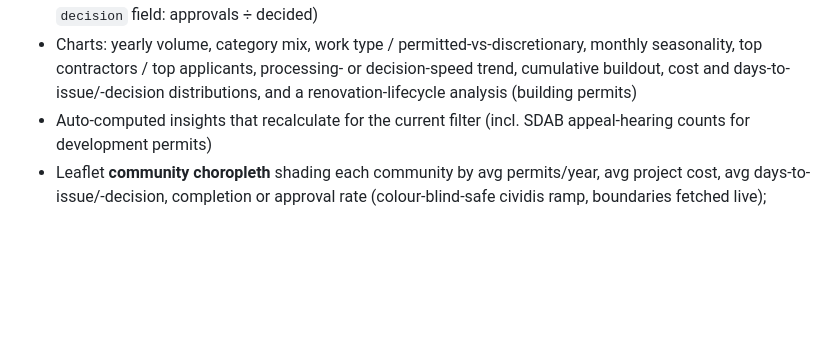
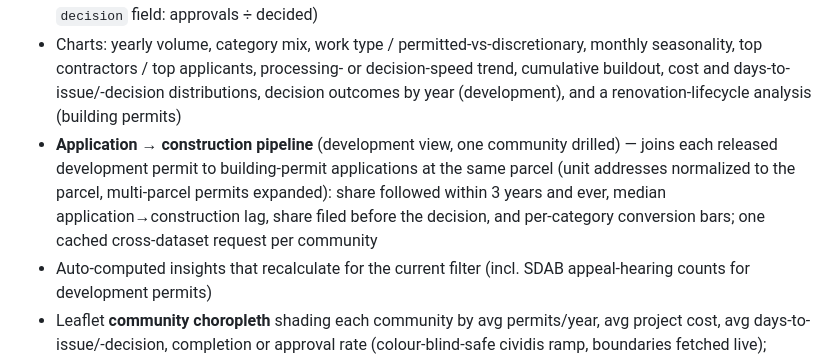
Before and after one commit to shepherd70/permit-explorer, a Markdown page: README.md, the part around the change. GitHub-like rendering; blank space fills up the shorter version.

Commit message:
docs: README pipeline bullet; tracker — task #35 shipped
Co-Authored-By: Claude Fable 5 <noreply@anthropic.com>
Claude-Session: https://claude.ai/code/session_01XTtW2zUsdoF79MjPQYgfPx

```diff
--- a/README.md
+++ b/README.md
@@ -30,7 +30,14 @@ file, no backend, served at the site root.
 - Charts: yearly volume, category mix, work type / permitted-vs-discretionary,
   monthly seasonality, top contractors / top applicants, processing- or
   decision-speed trend, cumulative buildout, cost and days-to-issue/-decision
-  distributions, and a renovation-lifecycle analysis (building permits)
+  distributions, decision outcomes by year (development), and a
+  renovation-lifecycle analysis (building permits)
+- **Application → construction pipeline** (development view, one community
+  drilled) — joins each released development permit to building-permit
+  applications at the same parcel (unit addresses normalized to the parcel,
+  multi-parcel permits expanded): share followed within 3 years and ever,
+  median application→construction lag, share filed before the decision, and
+  per-category conversion bars; one cached cross-dataset request per community
 - Auto-computed insights that recalculate for the current filter (incl. SDAB
   appeal-hearing counts for development permits)
 - Leaflet **community choropleth** shading each community by avg permits/year,
```
Also changed, not shown: TASKS.md (+2 -1 lines).
